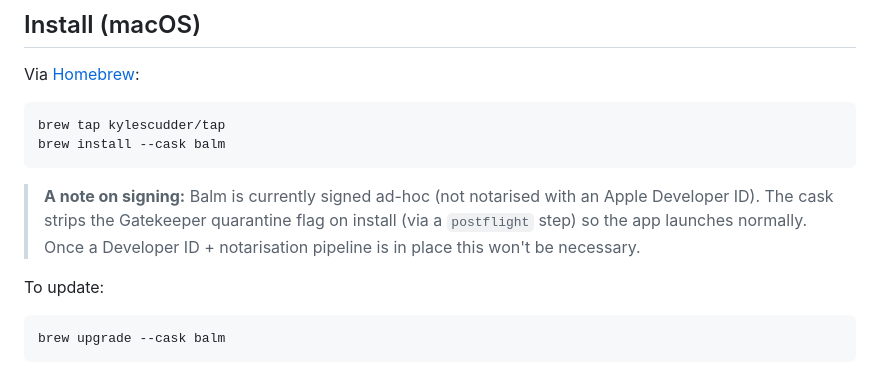
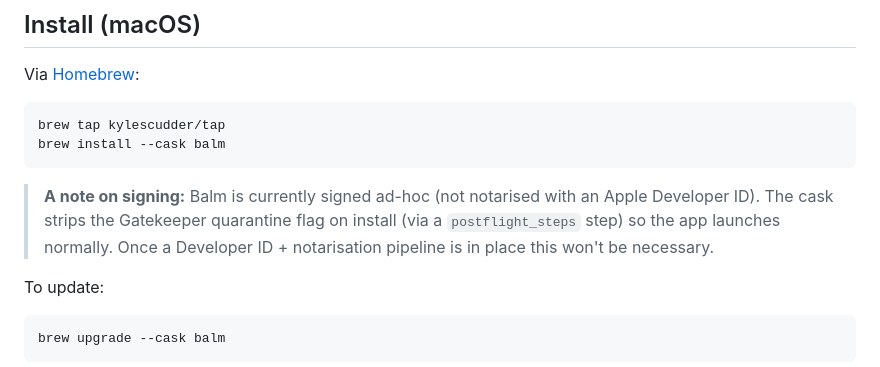
Before and after one commit to kylescudder/balm, a Markdown page: README.md, the part around the change. Drawn GitHub-style.

Commit message:
Name the postflight_steps stanza in the signing note (#53)
Homebrew deprecated the `postflight` cask stanza; the tap now uses
`postflight_steps`.

````diff
--- a/README.md
+++ b/README.md
@@ -22,7 +22,7 @@ brew tap kylescudder/tap
 brew install --cask balm
 ```
 
-> **A note on signing:** Balm is currently signed ad-hoc (not notarised with an Apple Developer ID). The cask strips the Gatekeeper quarantine flag on install (via a `postflight` step) so the app launches normally. Once a Developer ID + notarisation pipeline is in place this won't be necessary.
+> **A note on signing:** Balm is currently signed ad-hoc (not notarised with an Apple Developer ID). The cask strips the Gatekeeper quarantine flag on install (via a `postflight_steps` step) so the app launches normally. Once a Developer ID + notarisation pipeline is in place this won't be necessary.
 
 To update:
 
````
